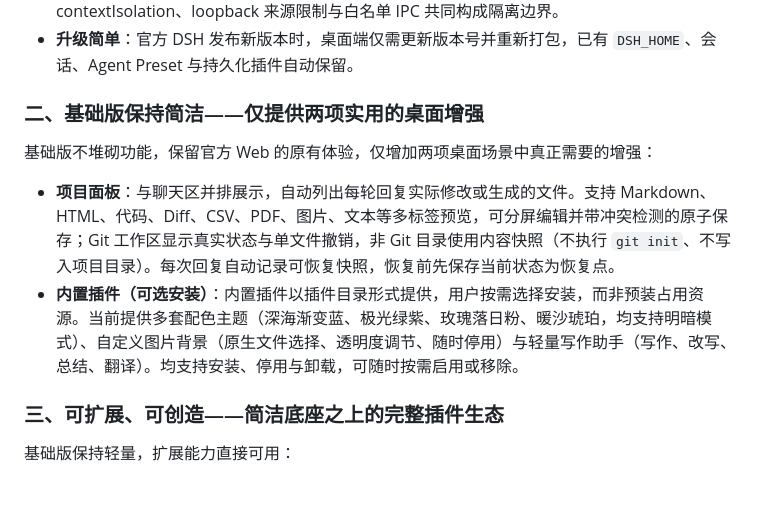
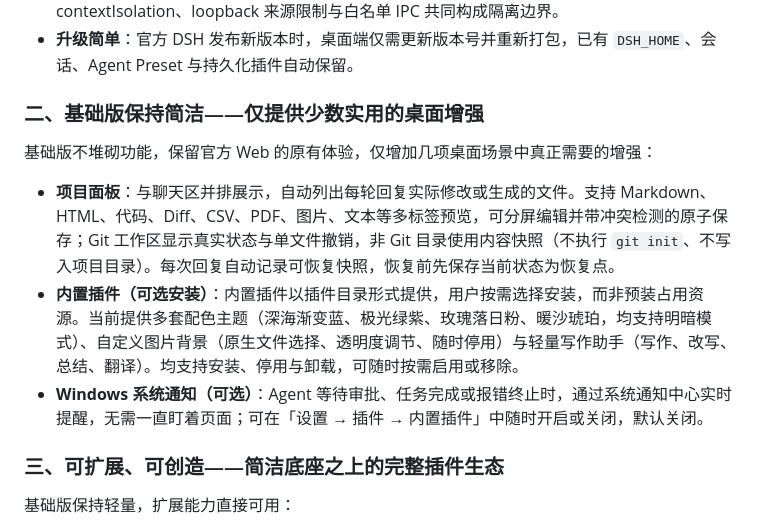
Before and after one commit to yxccai/dsh-desktop, a Markdown page: README.zh-CN.md, the part around the change. GitHub-like rendering; blank space fills up the shorter version.

```diff
--- a/README.zh-CN.md
+++ b/README.zh-CN.md
@@ -19,12 +19,13 @@ DSH Desktop 不重复实现功能，而是以官方 DSH Web 为核心封装原
 - **安全隔离**：渲染进程不直接获得 Node.js、文件系统或任意命令执行权限；Electron 沙箱、contextIsolation、loopback 来源限制与白名单 IPC 共同构成隔离边界。
 - **升级简单**：官方 DSH 发布新版本时，桌面端仅需更新版本号并重新打包，已有 `DSH_HOME`、会话、Agent Preset 与持久化插件自动保留。
 
-### 二、基础版保持简洁——仅提供两项实用的桌面增强
+### 二、基础版保持简洁——仅提供少数实用的桌面增强
 
-基础版不堆砌功能，保留官方 Web 的原有体验，仅增加两项桌面场景中真正需要的增强：
+基础版不堆砌功能，保留官方 Web 的原有体验，仅增加几项桌面场景中真正需要的增强：
 
 - **项目面板**：与聊天区并排展示，自动列出每轮回复实际修改或生成的文件。支持 Markdown、HTML、代码、Diff、CSV、PDF、图片、文本等多标签预览，可分屏编辑并带冲突检测的原子保存；Git 工作区显示真实状态与单文件撤销，非 Git 目录使用内容快照（不执行 `git init`、不写入项目目录）。每次回复自动记录可恢复快照，恢复前先保存当前状态为恢复点。
 - **内置插件（可选安装）**：内置插件以插件目录形式提供，用户按需选择安装，而非预装占用资源。当前提供多套配色主题（深海渐变蓝、极光绿紫、玫瑰落日粉、暖沙琥珀，均支持明暗模式）、自定义图片背景（原生文件选择、透明度调节、随时停用）与轻量写作助手（写作、改写、总结、翻译）。均支持安装、停用与卸载，可随时按需启用或移除。
+- **Windows 系统通知（可选）**：Agent 等待审批、任务完成或报错终止时，通过系统通知中心实时提醒，无需一直盯着页面；可在「设置 → 插件 → 内置插件」中随时开启或关闭，默认关闭。
 
 ### 三、可扩展、可创造——简洁底座之上的完整插件生态
 
```
Also changed, not shown: README.md (+3 -2 lines).
